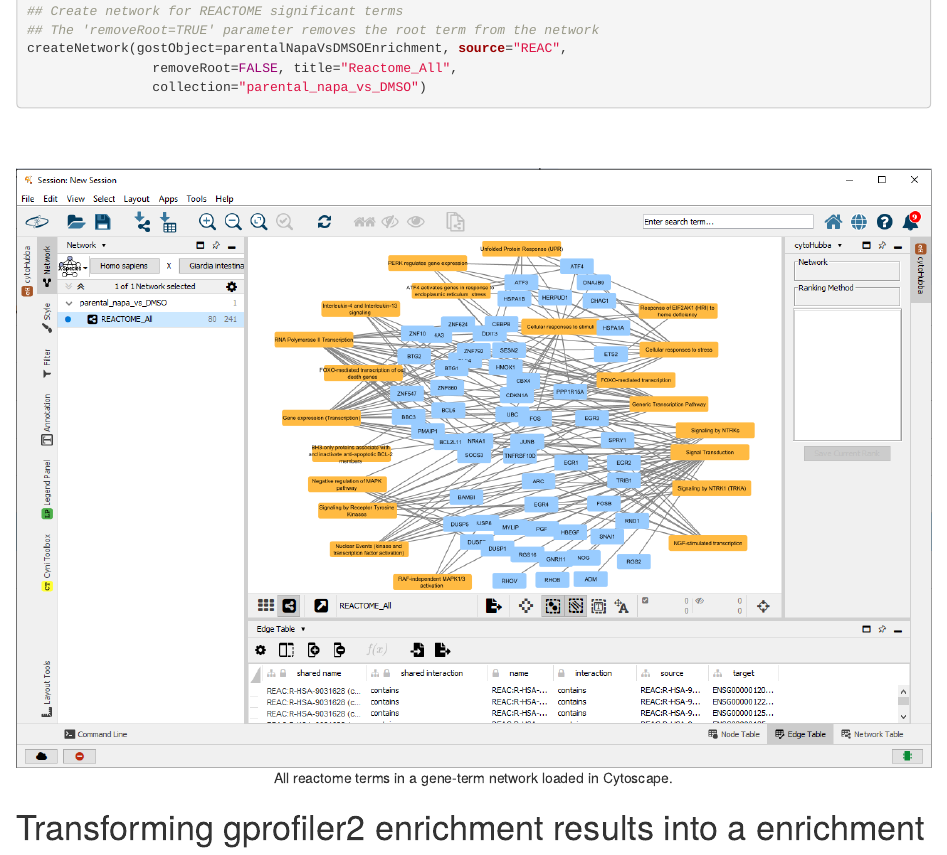
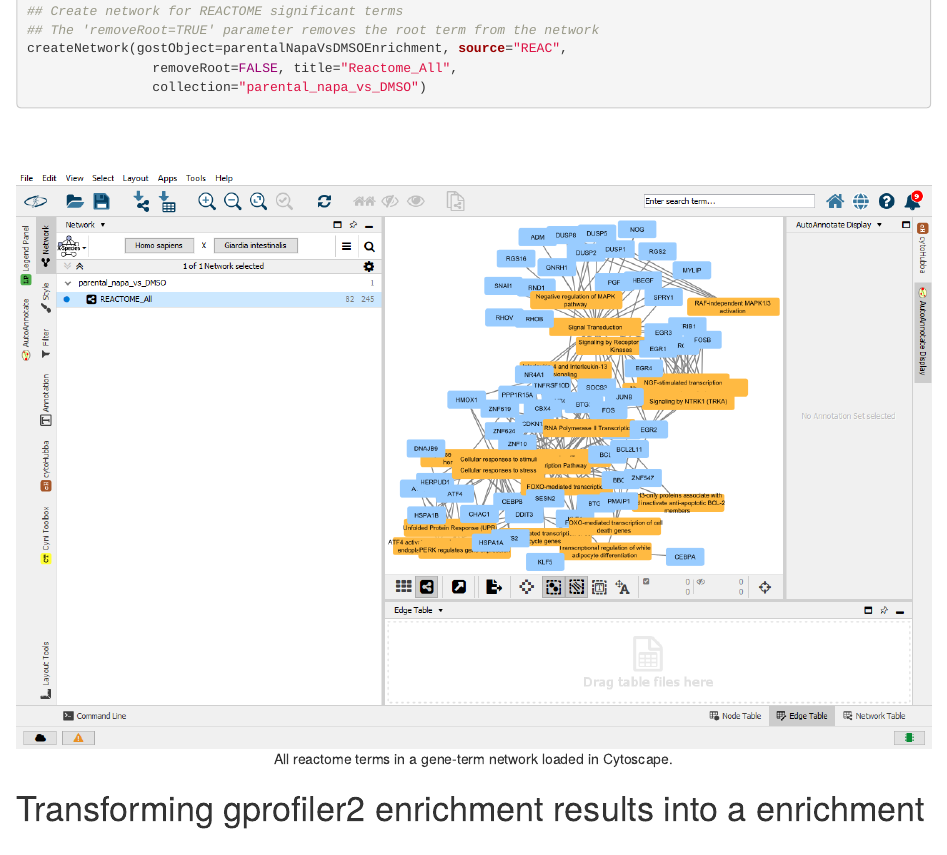
Before and after one commit to adeschen/enrichViewNet, an R Markdown document (vignettes/gprofiler2cytoscape.Rmd): the page in a window 1100 px wide, from 7750 px down. Rendered offline with R 4.5, knitr and Pandoc, with nearby package versions; drawn as R Markdown's standard HTML page in place of the format the file asks for; some code elsewhere in the file could not run offline; a font, style sheet, LaTeX package, included part or bibliography that could not be used is replaced or left out.

Commit message:
Update image of cytoscape reactome all in vignette

````diff
--- a/vignettes/gprofiler2cytoscape.Rmd
+++ b/vignettes/gprofiler2cytoscape.Rmd
@@ -317,7 +317,7 @@
 <br>
 <br>
 ```{r networkInCytoscape, echo = FALSE, fig.align="center", fig.cap="All reactome terms in a gene-term network loaded in Cytoscape.", out.width = '100%'}
-knitr::include_graphics("Cytoscape_with_Reactome_ALL_parental_napa_vs_DMSO.png")
+knitr::include_graphics("cytoscape_reactome_all_parental_napa_vs_DMSO.png")
 ```
 
 
````
Also changed, not shown: vignettes/Cytoscape_with_Reactome_ALL_parental_napa_vs_DMSO.png (deleted), vignettes/cytoscape_reactome_all_parental_napa_vs_DMSO.png (added).
